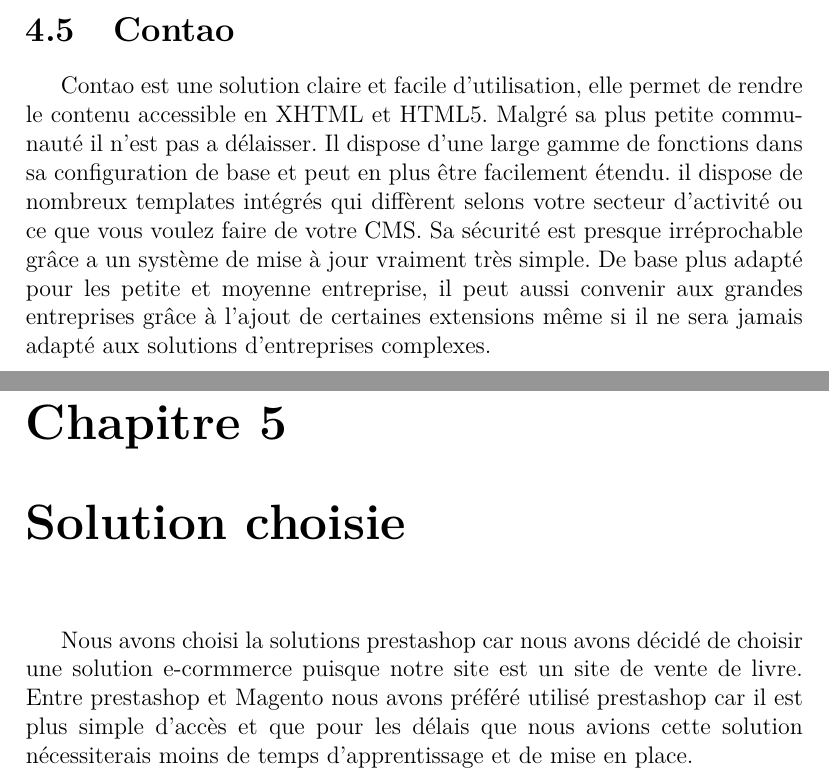
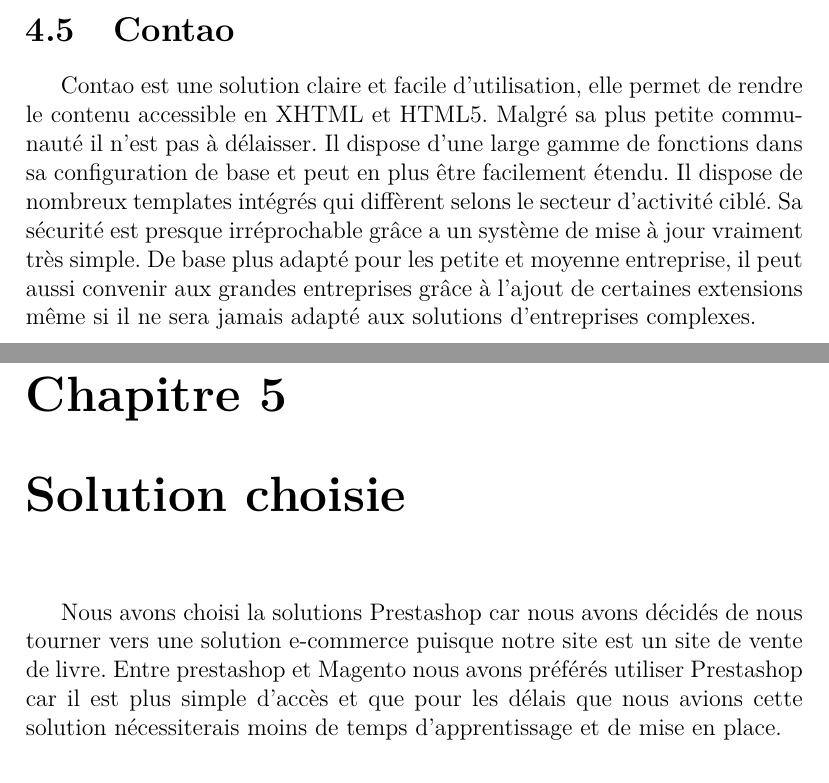
Before and after one commit to mathieuman6/d-livro-, a LaTeX document (latex/rapport.tex): two parts of pages 11 and 12 of 13, joined at a grey line, cut so that both start at the same text. Compiled offline with pdfLaTeX.

Commit message:
some corrections

```diff
--- a/latex/rapport.tex
+++ b/latex/rapport.tex
@@ -130,22 +127,22 @@
 Contao est une solution claire et facile d'utilisation, elle permet de
 rendre le contenu accessible en XHTML et HTML5. Malgré sa plus petite
-communauté il n'est pas a délaisser.  Il dispose d'une large gamme de
+communauté il n'est pas à délaisser.  Il dispose d'une large gamme de
 fonctions dans sa configuration de base et peut en plus être
-facilement étendu. il dispose de nombreux templates intégrés qui
-diffèrent selons votre secteur d'activité ou ce que vous voulez faire
-de votre CMS.  Sa sécurité est presque irréprochable grâce a un
-système de mise à jour vraiment très simple. De base plus adapté pour
-les petite et moyenne entreprise, il peut aussi convenir aux grandes
-entreprises grâce à l'ajout de certaines extensions même si il ne sera
-jamais adapté aux solutions d'entreprises complexes.
+facilement étendu. Il dispose de nombreux templates intégrés qui
+diffèrent selons le secteur d'activité ciblé. Sa sécurité est presque
+irréprochable grâce a un système de mise à jour vraiment très
+simple. De base plus adapté pour les petite et moyenne entreprise, il
+peut aussi convenir aux grandes entreprises grâce à l'ajout de
+certaines extensions même si il ne sera jamais adapté aux solutions
+d'entreprises complexes.
 
 \chapter{Solution choisie}
-
-Nous avons choisi la solutions prestashop car nous avons décidé de choisir
-une solution e-cormmerce puisque notre site est un site de vente de livre.
-Entre prestashop et Magento nous avons préféré utilisé prestashop car il est
-plus simple d'accès et que pour les délais que nous avions cette solution
-nécessiterais moins de temps d'apprentissage et de mise en place.
+Nous avons choisi la solutions Prestashop car nous avons décidés de
+nous tourner vers une solution e-commerce puisque notre site est un
+site de vente de livre.  Entre prestashop et Magento nous avons
+préférés utiliser Prestashop car il est plus simple d'accès et que
+pour les délais que nous avions cette solution nécessiterais moins de
+temps d'apprentissage et de mise en place.
 
 \chapter{Mise en place}
 \section{L'hébergement}
```
Also changed, not shown: latex/rapport.tex (40 more changed lines).
